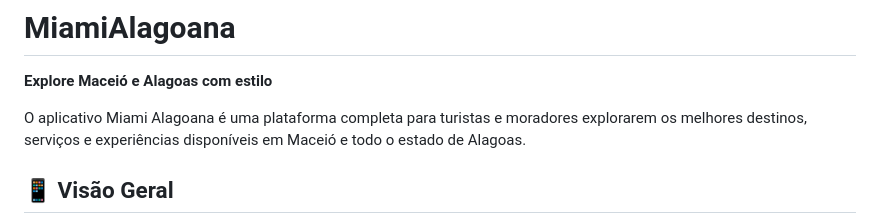
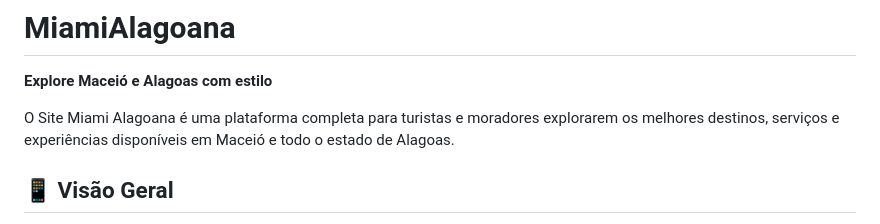
Before and after one commit to Shinzo-Suzuki-Filho/miamialagoana, a Markdown page: README.md, the part around the change. Rendered like a GitHub page.

```diff
--- a/README.md
+++ b/README.md
@@ -2,7 +2,7 @@
 
 **Explore Maceió e Alagoas com estilo**
 
-O aplicativo Miami Alagoana é uma plataforma completa para turistas e moradores explorarem os melhores destinos, serviços e experiências disponíveis em Maceió e todo o estado de Alagoas.
+O Site Miami Alagoana é uma plataforma completa para turistas e moradores explorarem os melhores destinos, serviços e experiências disponíveis em Maceió e todo o estado de Alagoas.
 
 ## 📱 Visão Geral
 
```
